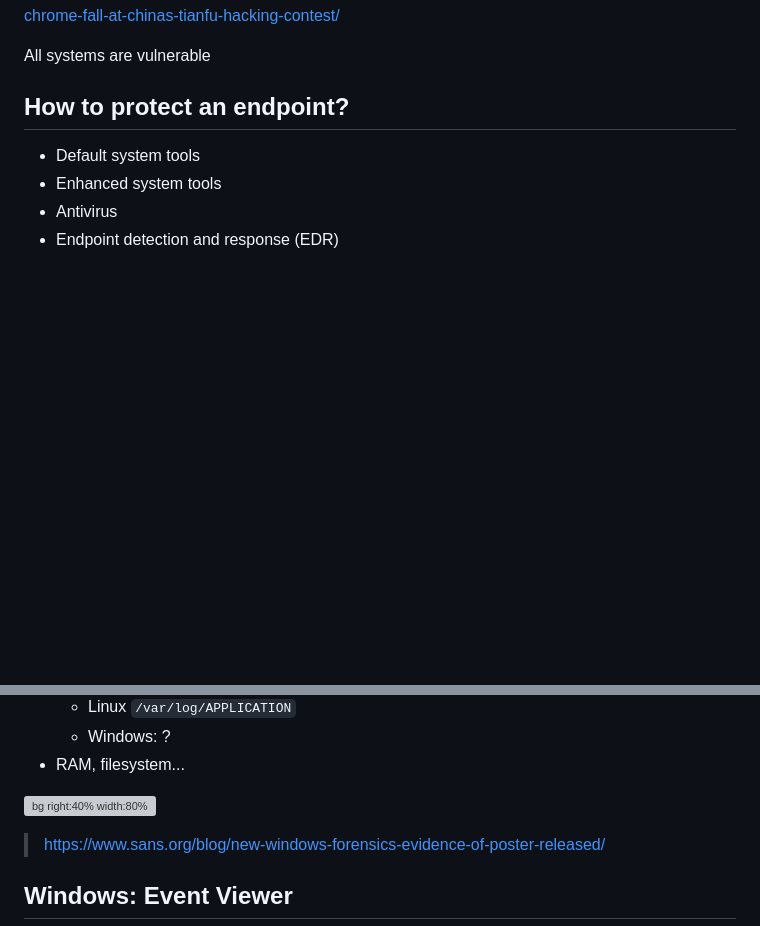
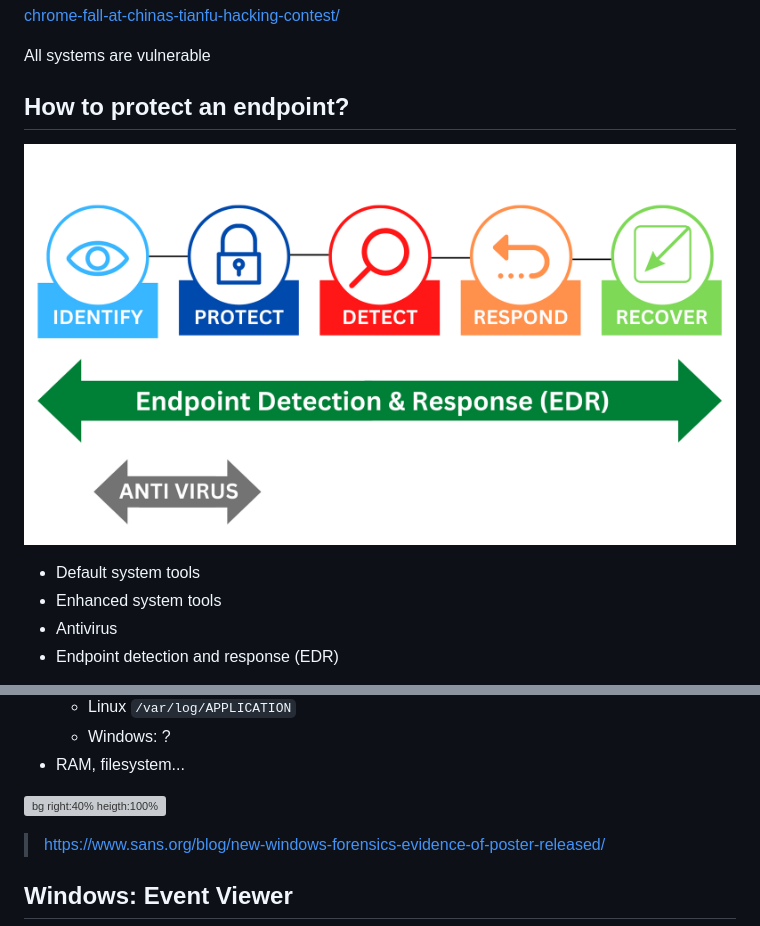
Before and after one commit to Juanvvc/cybersec, a Markdown page: slides/02-BlueTeam.md, 2 parts joined by grey strips. Rendered like a GitHub page; pictures changed too: slides/images/SOC/edr-av.png (added); blank space fills up the shorter version; grey boxes are pictures that could not be loaded.

```diff
--- a/slides/02-BlueTeam.md
+++ b/slides/02-BlueTeam.md
@@ -197,6 +197,8 @@ All systems are vulnerable
 
 ## How to protect an endpoint?
 
+![center w:20em](images/SOC/edr-av.png)
+
 - Default system tools
 - Enhanced system tools
 - Antivirus
@@ -221,7 +221,7 @@ All systems are vulnerable
     - Windows: ?
 - RAM, filesystem...
 
-![bg right:40% width:80%](https://images.contentstack.io/v3/assets/blt36c2e63521272fdc/blt9f35244de8548f64/5e4c520ad2c9672988fc1986/windows-artifact-poster.jpg)
+![bg right:40% heigth:100%](https://images.contentstack.io/v3/assets/blt36c2e63521272fdc/blt9f35244de8548f64/5e4c520ad2c9672988fc1986/windows-artifact-poster.jpg)
 
 > https://www.sans.org/blog/new-windows-forensics-evidence-of-poster-released/
 
```
Also changed, not shown: other parts of slides/02-BlueTeam.md (+1 -3 lines), slides/01-Careers.md (+22 -10 lines).
